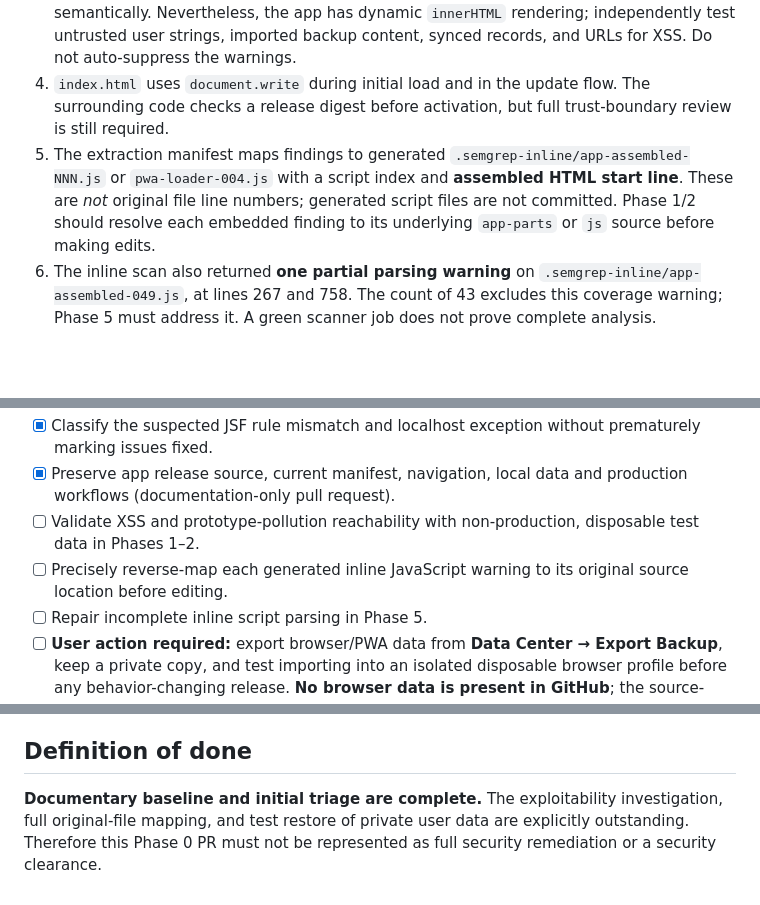
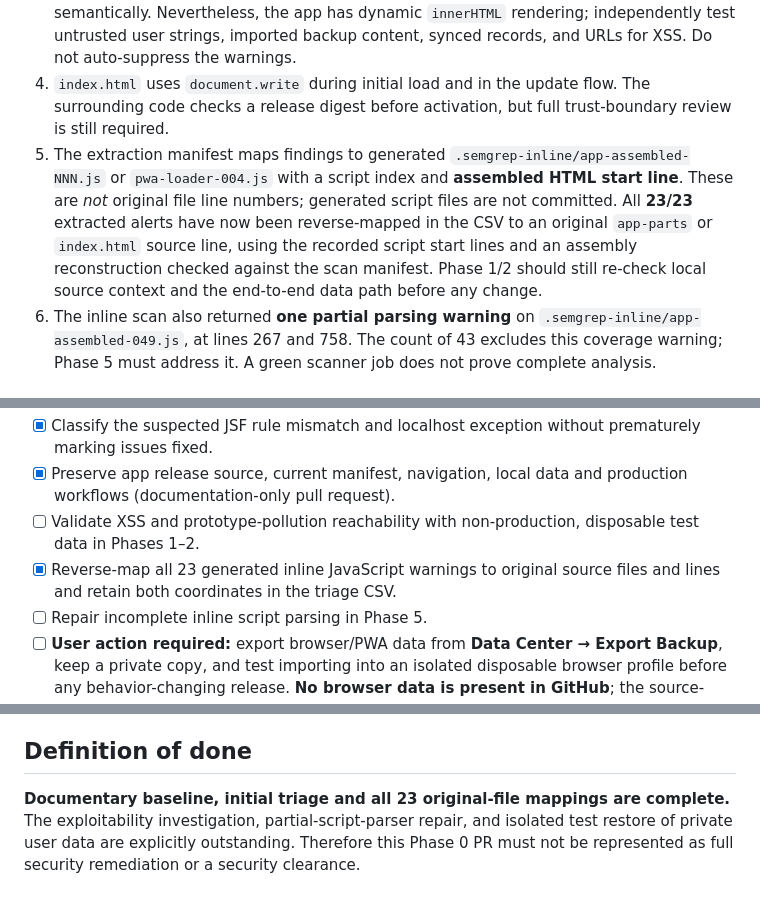
Before and after one commit to mohamedaminekilani-cyber/OmniOS, a Markdown page: security/PHASE0.md, 3 parts joined by grey strips. Drawn GitHub-style; blank space fills up the shorter version.

Commit message:
security: record 23 original-source mappings and remaining evidence gaps

```diff
--- a/security/PHASE0.md
+++ b/security/PHASE0.md
@@ -32,7 +32,7 @@ P1 = investigate first; P2 = planned hardening; P3 = lower-priority validation;
 2. The 10 mutable-action findings are in `.github/workflows/pages.yml` and `.github/workflows/phase7-qa.yml`. Semgrep's own workflow was already pinned and did not appear in this main-branch scan. Pin the remaining references to reviewed full-length action SHAs in Phase 3 without altering release permissions or triggers accidentally.
 3. The nine `java.lang.security.audit.xss.jsf.autoescape-disabled` alerts fire on OmniOS **HTML and inline JavaScript**, not a JavaServer Faces application. The rule may not apply semantically. Nevertheless, the app has dynamic `innerHTML` rendering; independently test untrusted user strings, imported backup content, synced records, and URLs for XSS. Do not auto-suppress the warnings.
 4. `index.html` uses `document.write` during initial load and in the update flow. The surrounding code checks a release digest before activation, but full trust-boundary review is still required.
-5. The extraction manifest maps findings to generated `.semgrep-inline/app-assembled-NNN.js` or `pwa-loader-004.js` with a script index and **assembled HTML start line**. These are *not* original file line numbers; generated script files are not committed. Phase 1/2 should resolve each embedded finding to its underlying `app-parts` or `js` source before making edits.
+5. The extraction manifest maps findings to generated `.semgrep-inline/app-assembled-NNN.js` or `pwa-loader-004.js` with a script index and **assembled HTML start line**. These are *not* original file line numbers; generated script files are not committed. All **23/23** extracted alerts have now been reverse-mapped in the CSV to an original `app-parts` or `index.html` source line, using the recorded script start lines and an assembly reconstruction checked against the scan manifest. Phase 1/2 should still re-check local source context and the end-to-end data path before any change.
 6. The inline scan also returned **one partial parsing warning** on `.semgrep-inline/app-assembled-049.js`, at lines 267 and 758. The count of 43 excludes this coverage warning; Phase 5 must address it. A green scanner job does not prove complete analysis.
 
 ## Verification tasks and safety controls
@@ -42,7 +42,7 @@ P1 = investigate first; P2 = planned hardening; P3 = lower-priority validation;
 - [x] Classify the suspected JSF rule mismatch and localhost exception without prematurely marking issues fixed.
 - [x] Preserve app release source, current manifest, navigation, local data and production workflows (documentation-only pull request).
 - [ ] Validate XSS and prototype-pollution reachability with non-production, disposable test data in Phases 1–2.
-- [ ] Precisely reverse-map each generated inline JavaScript warning to its original source location before editing.
+- [x] Reverse-map all 23 generated inline JavaScript warnings to original source files and lines and retain both coordinates in the triage CSV.
 - [ ] Repair incomplete inline script parsing in Phase 5.
 - [ ] **User action required:** export browser/PWA data from **Data Center → Export Backup**, keep a private copy, and test importing into an isolated disposable browser profile before any behavior-changing release. **No browser data is present in GitHub**; the source-only backup does not protect local records.
 - [ ] Confirm owner acceptance of the triage before Phase 1 remediation.
@@ -55,4 +55,4 @@ P1 = investigate first; P2 = planned hardening; P3 = lower-priority validation;
 - Rollback to the exact commit above via a reviewed revert or deployment of the verified historical build. Do not delete IndexedDB, localStorage, caches of user assets, or vault contents as part of source rollback.
 
 ## Definition of done
-**Documentary baseline and initial triage are complete.** The exploitability investigation, full original-file mapping, and test restore of private user data are explicitly outstanding. Therefore this Phase 0 PR must not be represented as full security remediation or a security clearance.
+**Documentary baseline, initial triage and all 23 original-file mappings are complete.** The exploitability investigation, partial-script-parser repair, and isolated test restore of private user data are explicitly outstanding. Therefore this Phase 0 PR must not be represented as full security remediation or a security clearance.
```
